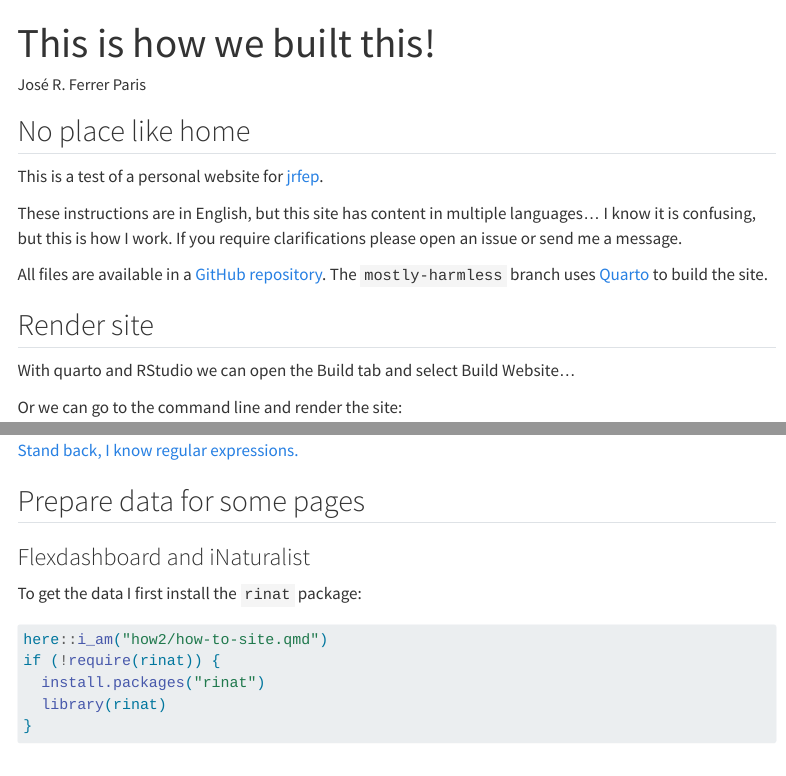
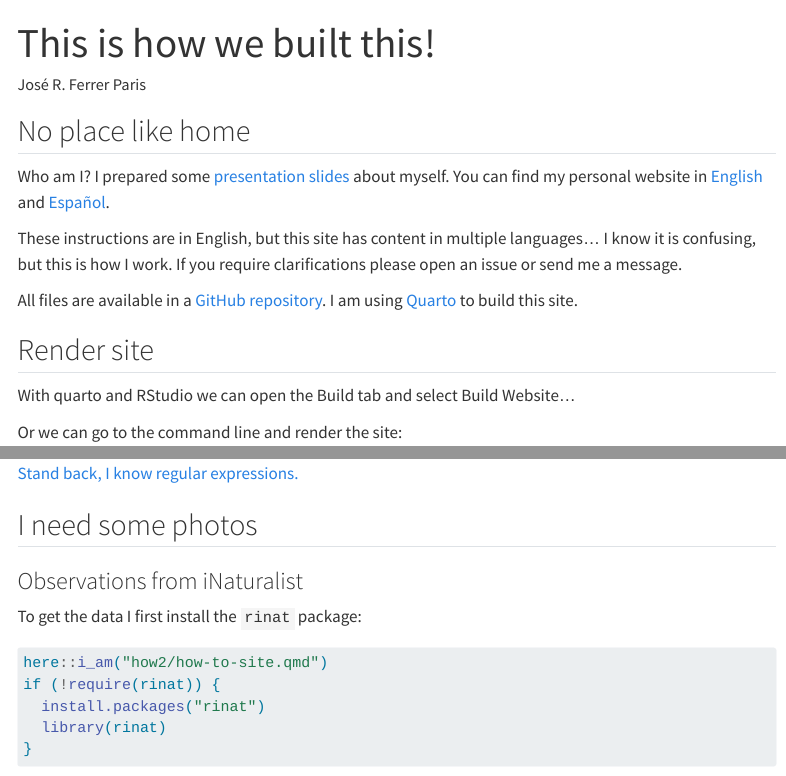
Before and after one commit to jrfep/mimundo, a Quarto document (how2/how-to-site.qmd): the page in a window 1100 px wide, from its top, and a second part further down, joined at a grey line. Rendered offline with R 4.5, knitr and Pandoc in place of Quarto, with nearby package versions; menus at the side of the page are left out; long lines of code are wrapped.

Commit message:
actualizar código para eventos

```diff
--- a/evnts/_metadata.yml
+++ b/evnts/_metadata.yml
@@ -1,4 +1,2 @@
 execute:
   echo: false
-bibliography:
-  - bibTeX/references.bibtex
--- a/how2/how-to-site.qmd
+++ b/how2/how-to-site.qmd
@@ -7,17 +7,14 @@ editor_options:
 
 ## No place like home
 
-This is a test of a personal website for [jrfep](https://jrfep.github.io/).
+Who am I? I prepared some [presentation slides](https://jrfep.github.io) about myself. You can find my personal website in [English](https://jrfep.github.io/eng) and [Español](https://jrfep.github.io/esp).
 
 These instructions are in English, but this site has content in multiple languages... I know it is confusing, but this is how I work. If you require clarifications please open an issue or send me a message.
 
-All files are available in a [GitHub repository](https://github.com/jrfep/jrfep.github.io).  The `mostly-harmless` branch uses [Quarto](https://quarto.org/docs/websites/) to build the site.
-
-
+All files are available in a [GitHub repository](https://github.com/jrfep/mimundo).  I am using [Quarto](https://quarto.org/docs/websites/) to build this site.
 
 
 ## Render site
-
 
 With quarto and RStudio we can open the Build tab and select Build Website...
 
@@ -39,18 +36,14 @@ quarto preview
 
 If this work, we can just `git add`, `git commit` and `git push` it to the repo and see the changes!
 
-
-
 ## Just in case
 
 ![ [Stand back, I know regular expressions.](https://xkcd.com/208/)](https://imgs.xkcd.com/comics/regular_expressions.png)
 
 
-[^1]: Yes, I use this [weird spelling...](https://english.stackexchange.com/questions/230494/should-i-always-use-the-ised-ending-for-uk-english-and-the-ized-for-us)
+## I need some photos
 
-## Prepare data for some pages
-
-### Flexdashboard and iNaturalist
+### Observations from iNaturalist
 
 To get the data I first install the `rinat` package:
 
```
Also changed, not shown: data/flickr-photos.rds, data/iNaturalist-obs-NeoMapas.rds, 2 other files.
